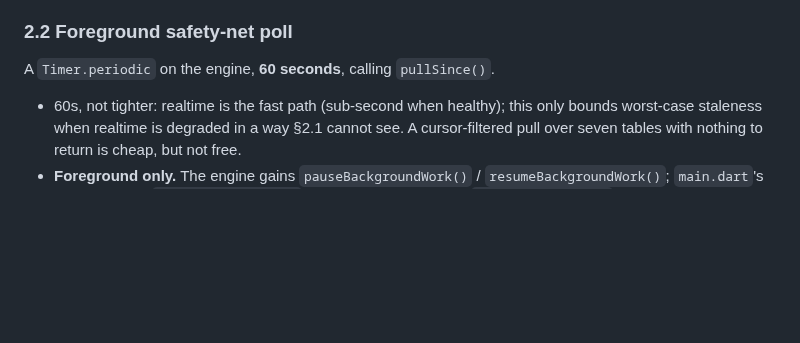
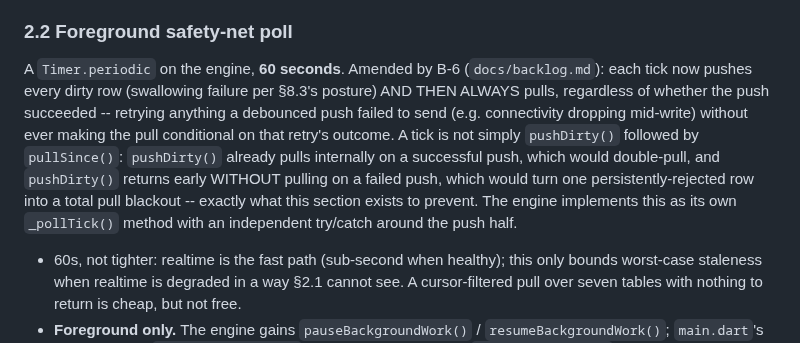
Before and after one commit to igorzamyslov/chore-app, a Markdown page: docs/specs/sync-freshness.md, the part around the change. Rendered like a GitHub page; blank space fills up the shorter version.

Commit message:
Amend sync-backend.md §8.3 and sync-freshness.md §2.2 for the push-retry poll (B-6)
The specs described the foreground poll as pull-only. Both are binding
contracts, so they move with the code: the poll is now a push trigger too,
and the unconditional-pull rule is written down where the next reader of
either section will meet it.

```diff
--- a/docs/specs/sync-freshness.md
+++ b/docs/specs/sync-freshness.md
@@ -62,7 +62,18 @@ Supabase client reconnects on its own, and the reconnect produces the
 
 ### 2.2 Foreground safety-net poll
 
-A `Timer.periodic` on the engine, **60 seconds**, calling `pullSince()`.
+A `Timer.periodic` on the engine, **60 seconds**. Amended by B-6
+(`docs/backlog.md`): each tick now pushes every dirty row (swallowing
+failure per §8.3's posture) AND THEN ALWAYS pulls, regardless of whether
+the push succeeded -- retrying anything a debounced push failed to send
+(e.g. connectivity dropping mid-write) without ever making the pull
+conditional on that retry's outcome. A tick is not simply
+`pushDirty()` followed by `pullSince()`: `pushDirty()` already pulls
+internally on a successful push, which would double-pull, and `pushDirty()`
+returns early WITHOUT pulling on a failed push, which would turn one
+persistently-rejected row into a total pull blackout -- exactly what this
+section exists to prevent. The engine implements this as its own
+`_pollTick()` method with an independent try/catch around the push half.
 
 - 60s, not tighter: realtime is the fast path (sub-second when healthy);
   this only bounds worst-case staleness when realtime is degraded in a way
```
Also changed, not shown: docs/specs/sync-backend.md (+7 -1 lines).
